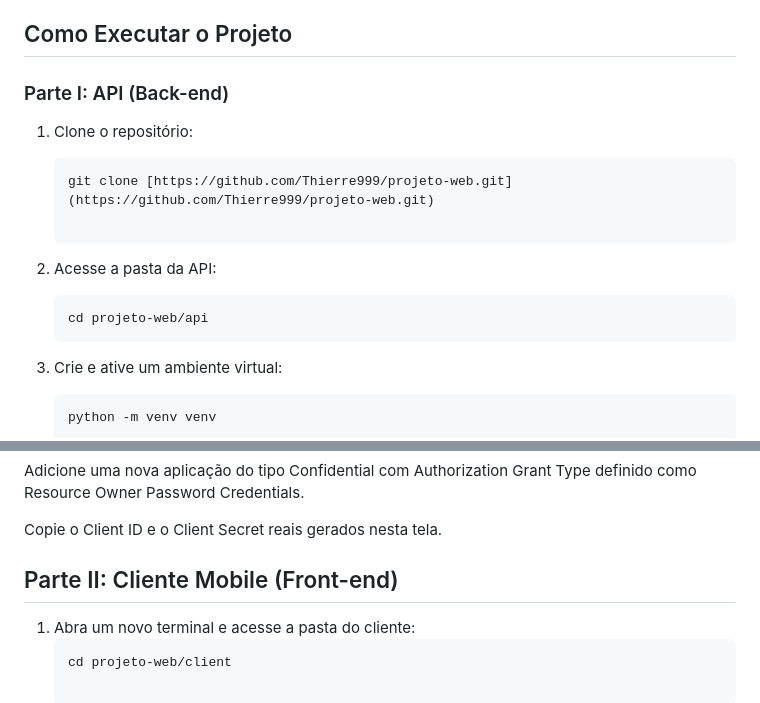
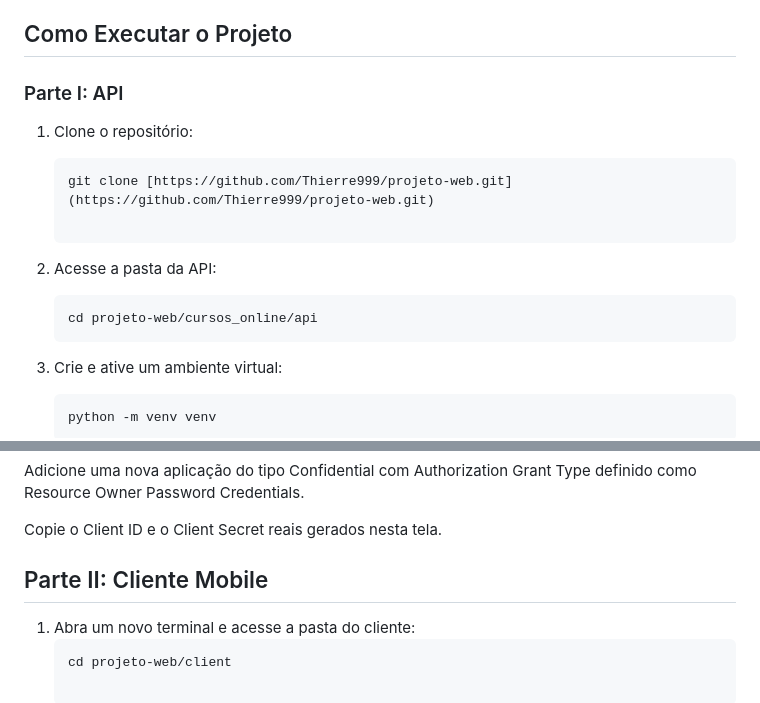
Before and after one commit to Thierre999/projeto-web, a Markdown page: README.md, 2 parts joined by grey strips. Rendered like a GitHub page.

Commit message:
Update README for project structure and instructions

````diff
--- a/README.md
+++ b/README.md
@@ -26,7 +26,7 @@ O projeto atende à separação de responsabilidades em dois diretórios princip
 
 ## Como Executar o Projeto
 
-### Parte I: API (Back-end)
+### Parte I: API
 
 1. Clone o repositório:
    ```bash
@@ -34,7 +34,7 @@ O projeto atende à separação de responsabilidades em dois diretórios princip
 
 2. Acesse a pasta da API:
     ```bash
-    cd projeto-web/api
+    cd projeto-web/cursos_online/api
 3. Crie e ative um ambiente virtual:
     ```bash
     python -m venv venv
@@ -70,7 +70,7 @@ Adicione uma nova aplicação do tipo Confidential com Authorization Grant Type
 
 Copie o Client ID e o Client Secret reais gerados nesta tela.
 
-## Parte II: Cliente Mobile (Front-end)
+## Parte II: Cliente Mobile
 
 1. Abra um novo terminal e acesse a pasta do cliente:
    ```bash
````
